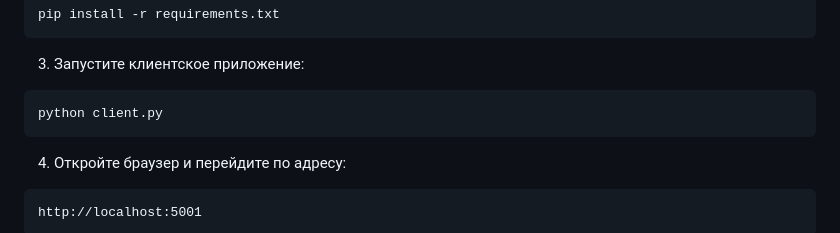
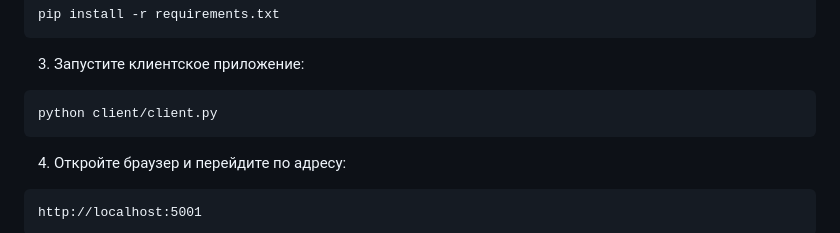
Before and after one commit to zheyas/CryptoTG, a Markdown page: README.md, the part around the change. GitHub-like rendering.

````diff
--- a/README.md
+++ b/README.md
@@ -63,7 +63,7 @@ pip install -r requirements.txt
 
 3. Запустите клиентское приложение:
 ```bash
-python client.py
+python client/client.py
 ```
 
 4. Откройте браузер и перейдите по адресу:
````
